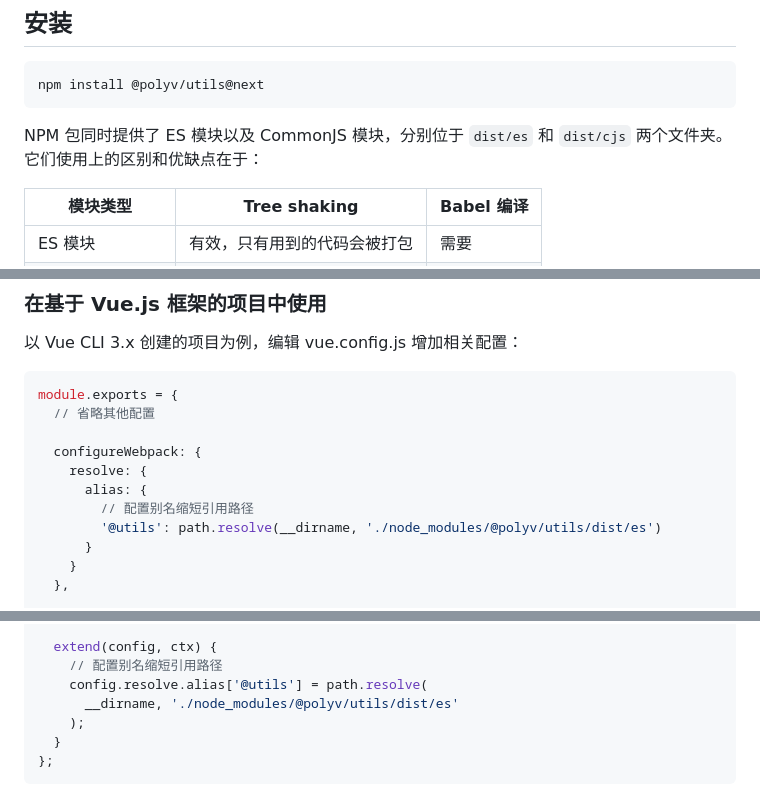
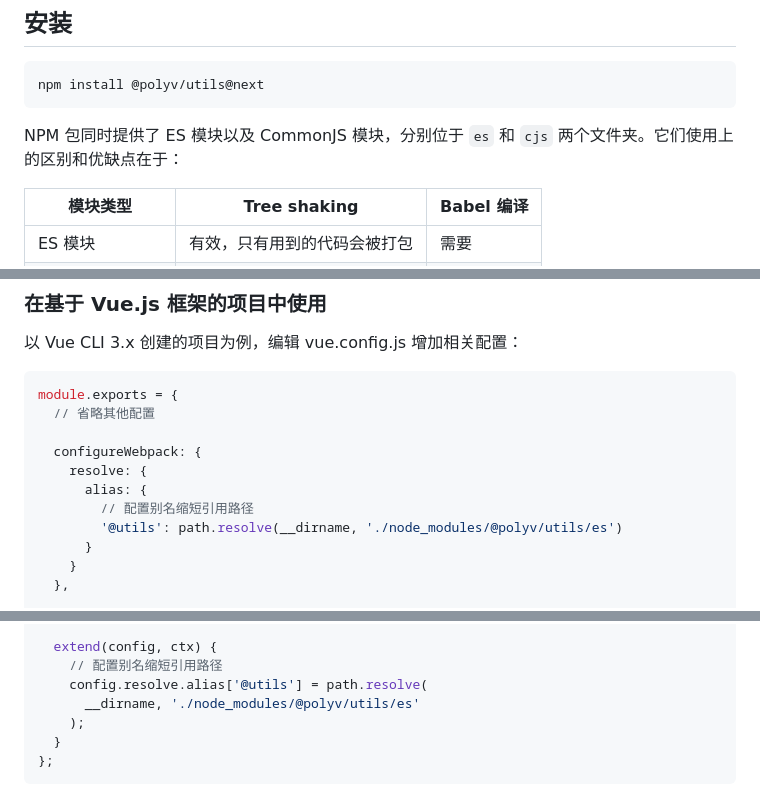
Before and after one commit to polyv/fed-common-utils, a Markdown page: README.md, 3 parts joined by grey strips. GitHub-like rendering.

Commit message:
移除 dist 目录

````diff
--- a/README.md
+++ b/README.md
@@ -8,7 +8,7 @@
 npm install @polyv/utils@next
 ```
 
-NPM 包同时提供了 ES 模块以及 CommonJS 模块，分别位于 `dist/es` 和 `dist/cjs` 两个文件夹。它们使用上的区别和优缺点在于：
+NPM 包同时提供了 ES 模块以及 CommonJS 模块，分别位于 `es` 和 `cjs` 两个文件夹。它们使用上的区别和优缺点在于：
 
 | 模块类型 | Tree shaking | Babel 编译 |
 | --- | --- | --- |
@@ -30,7 +30,7 @@ module.exports = {
     resolve: {
       alias: {
         // 配置别名缩短引用路径
-        '@utils': path.resolve(__dirname, './node_modules/@polyv/utils/dist/es')
+        '@utils': path.resolve(__dirname, './node_modules/@polyv/utils/es')
       }
     }
   },
@@ -67,7 +67,7 @@ module.exports = {
   extend(config, ctx) {
     // 配置别名缩短引用路径
     config.resolve.alias['@utils'] = path.resolve(
-      __dirname, './node_modules/@polyv/utils/dist/es'
+      __dirname, './node_modules/@polyv/utils/es'
     );
   }
 };
````
Also changed, not shown: other parts of README.md (+1 -1 lines).
